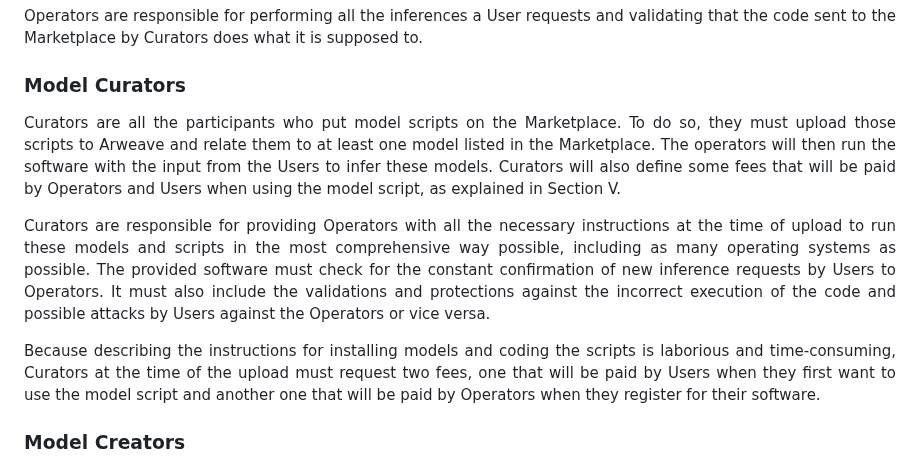
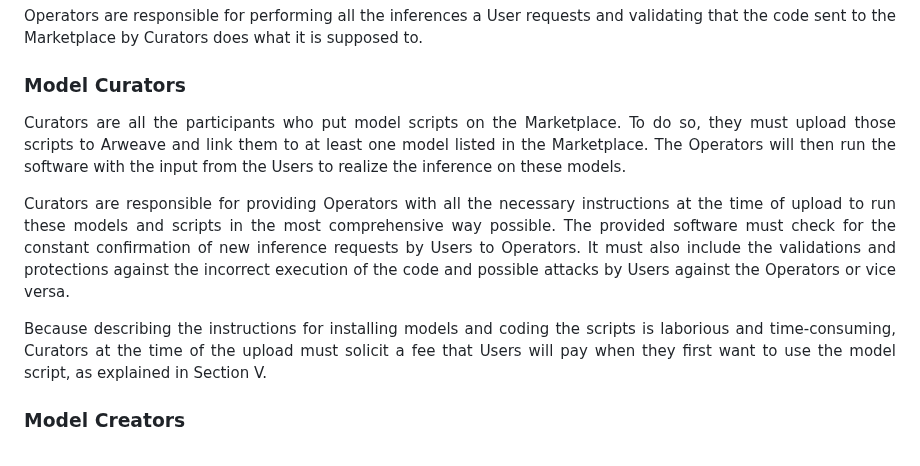
Before and after one commit to getFairAI/decentralised-inference, a Markdown page: documents/whitepaper.md, the part around the change. Rendered like a GitHub page.

```diff
--- a/documents/whitepaper.md
+++ b/documents/whitepaper.md
@@ -69,15 +69,15 @@ Operators are responsible for performing all the inferences a User requests and
 ### Model Curators
 
 <p align="justify">
-Curators are all the participants who put model scripts on the Marketplace. To do so, they must upload those scripts to Arweave and relate them to at least one model listed in the Marketplace. The operators will then run the software with the input from the Users to infer these models. Curators will also define some fees that will be paid by Operators and Users when using the model script, as explained in Section V.
+Curators are all the participants who put model scripts on the Marketplace. To do so, they must upload those scripts to Arweave and link them to at least one model listed in the Marketplace. The Operators will then run the software with the input from the Users to realize the inference on these models.
 </p>
 
 <p align="justify">
-Curators are responsible for providing Operators with all the necessary instructions at the time of upload to run these models and scripts in the most comprehensive way possible, including as many operating systems as possible. The provided software must check for the constant confirmation of new inference requests by Users to Operators. It must also include the validations and protections against the incorrect execution of the code and possible attacks by Users against the Operators or vice versa.
+Curators are responsible for providing Operators with all the necessary instructions at the time of upload to run these models and scripts in the most comprehensive way possible. The provided software must check for the constant confirmation of new inference requests by Users to Operators. It must also include the validations and protections against the incorrect execution of the code and possible attacks by Users against the Operators or vice versa.
 </p>
 
 <p align="justify">
-Because describing the instructions for installing models and coding the scripts is laborious and time-consuming, Curators at the time of the upload must request two fees, one that will be paid by Users when they first want to use the model script and another one that will be paid by Operators when they register for their software.
+Because describing the instructions for installing models and coding the scripts is laborious and time-consuming, Curators at the time of the upload must solicit a fee that Users will pay when they first want to use the model script, as explained in Section V.
 </p>
 
 
```
